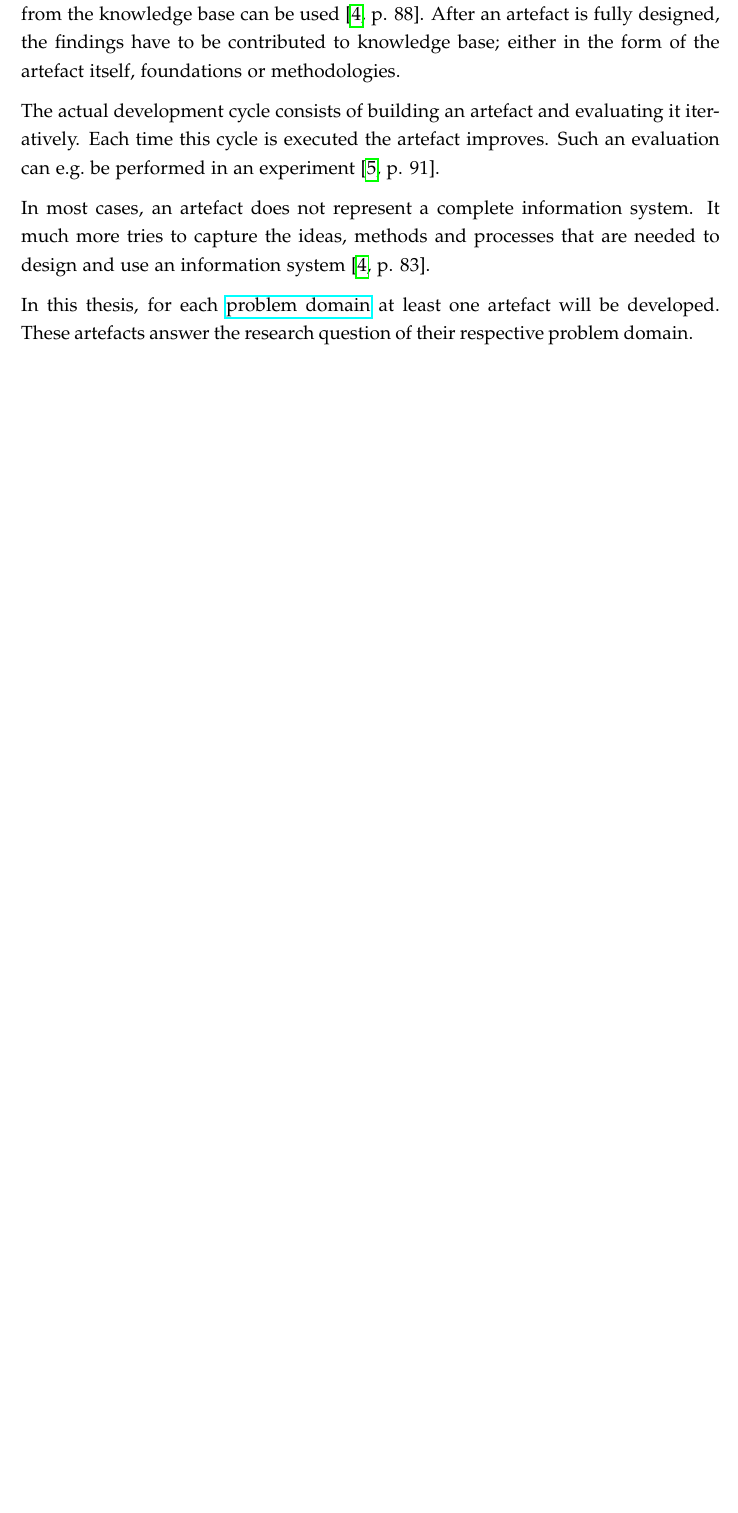
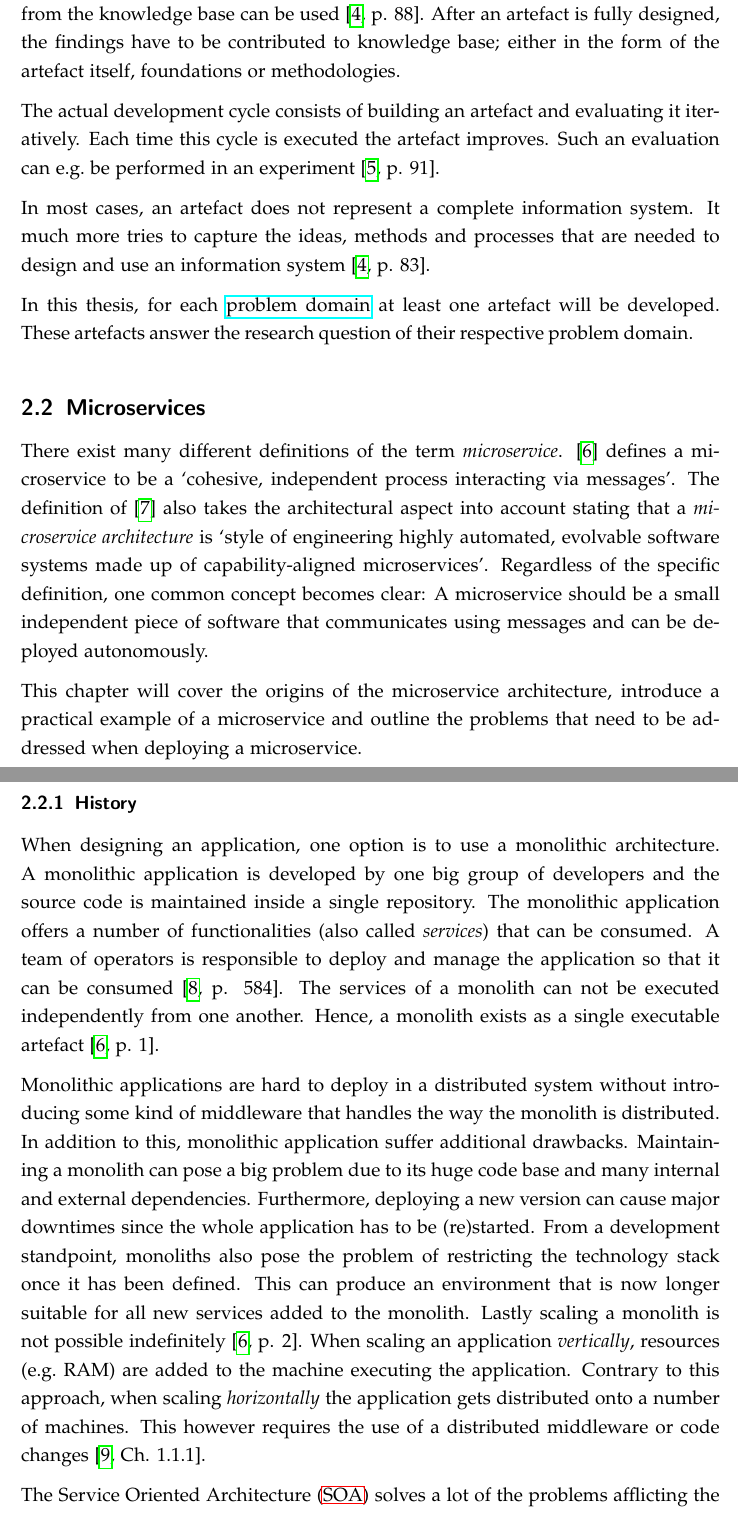
Before and after one commit to mariuskiessling/bachelor-thesis, a LaTeX paper (main.tex, which reads chapters/background/microservices.tex): part of page 12 of 17 before the commit and two parts of pages 12 and 13 of 19 after it, the two joined at a grey line, cut so that both start at the same text, the shorter picture padded with empty space. Compiled offline with pdfLaTeX.

Commit message:
Add background template files and start writing microservice chapter

```diff
--- /dev/null
+++ b/chapters/background/microservices.tex
@@ -0,0 +1,52 @@
+%! TEX root = ../../main.tex
+
+\subsection{Microservices}%
+\label{sub:Microservices}
+
+There exist many different definitions of the term \textit{microservice}.
+\autocite{DragoniMicroservicesyesterdaytoday2016} defines a microservice to be
+a \enquote{cohesive, independent process interacting via messages}. The
+definition of \autocite{MikeAmundsenMicroserviceArchitecture2016} also takes
+the architectural aspect into account stating that a \textit{microservice
+architecture} is \enquote{style of engineering highly automated, evolvable
+software systems made up of capability-aligned microservices}. Regardless of
+the specific definition, one common concept becomes clear: A microservice
+should be a small independent piece of software that communicates using
+messages and can be deployed autonomously.
+
+This chapter will cover the origins of the microservice architecture, introduce
+a practical example of a microservice and outline the problems that need to be
+addressed when deploying a microservice.
+
+\subsubsection{History}%
+\label{ssub:History}
+
+When designing an application, one option is to use a monolithic architecture.
+A monolithic application is developed by one big group of developers and the
+source code is maintained inside a single repository. The monolithic
+application offers a number of functionalities (also called \textit{services})
+that can be consumed. A team of operators is responsible to deploy and manage
+the application so that it can be consumed \autocite[p.
+584]{VillamizarEvaluatingmonolithicmicroservice2015}. The services of a
+monolith can not be executed independently from one another. Hence, a monolith
+exists as a single executable artefact \autocite[p.
+1]{DragoniMicroservicesyesterdaytoday2016}.
+
+Monolithic applications are hard to deploy in a distributed system without
+introducing some kind of middleware that handles the way the monolith is
+distributed. In addition to this, monolithic application suffer additional
+drawbacks. Maintaining a monolith can pose a big problem due to its huge code
+base and many internal and external dependencies. Furthermore, deploying a new
+version can cause major downtimes since the whole application has to be
+(re)started. From a development standpoint, monoliths also pose the problem of
+restricting the technology stack once it has been defined. This can produce an
+environment that is now longer suitable for all new services added to the
+monolith. Lastly scaling a monolith is not possible indefinitely \autocite[p.
+2]{DragoniMicroservicesyesterdaytoday2016}. When scaling an application
+\textit{vertically}, resources (e.g.\ RAM) are added to the machine executing
+the application. Contrary to this approach, when scaling \textit{horizontally}
+the application gets distributed onto a number of machines. This however
+requires the use of a distributed middleware or code changes \autocite[Ch.
+1.1.1]{LuksaKubernetesAction2017}.
+
+The \ac{SOA} solves a lot of the problems afflicting the monolithic
```
Also changed, not shown: acronyms.tex (+2 -0 lines), chapters/background/background.tex (+4 -0 lines), chapters/background/cicd.tex (added, +4 -0 lines), chapters/background/deployment_environments.tex (added, +4 -0 lines), chapters/background/kubernetes.tex (added, +4 -0 lines), sources.bib (+52 -1 lines), chapters/background/microservices.tex (15 more changed lines).
